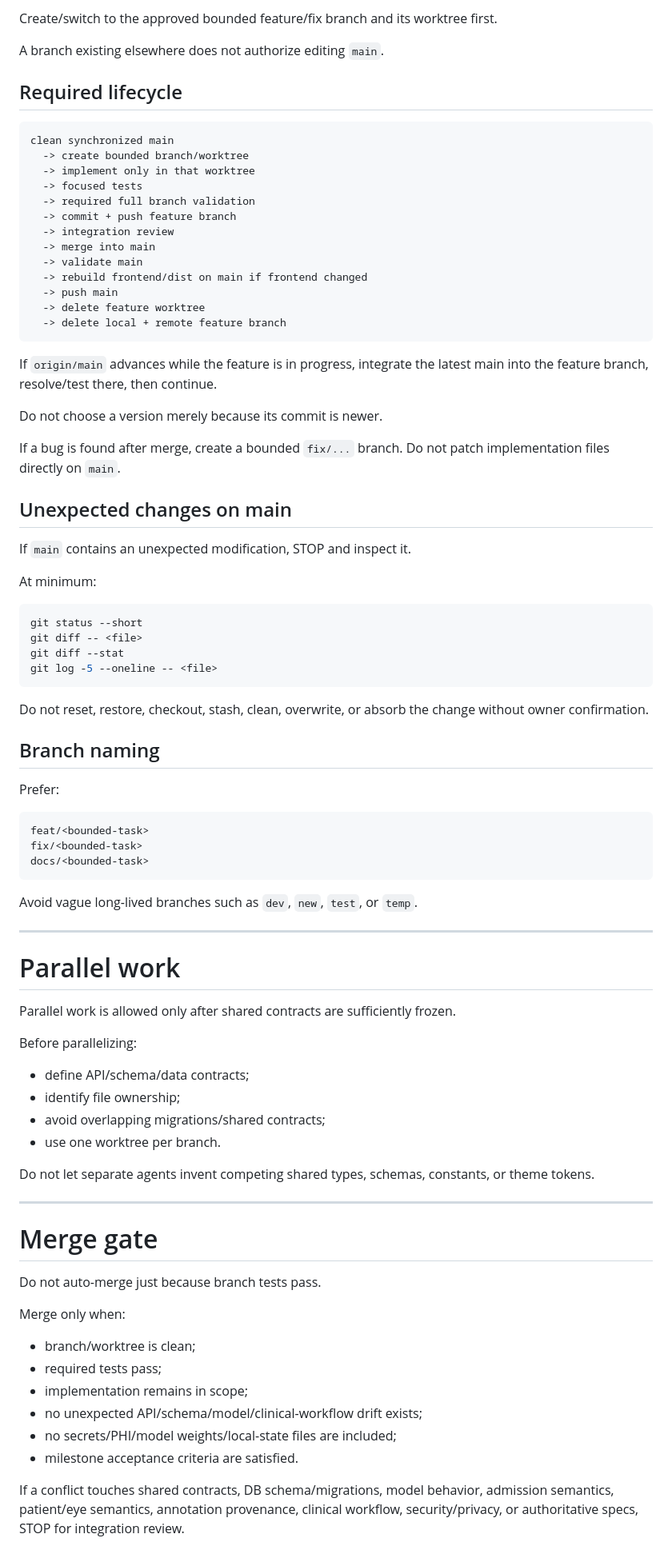
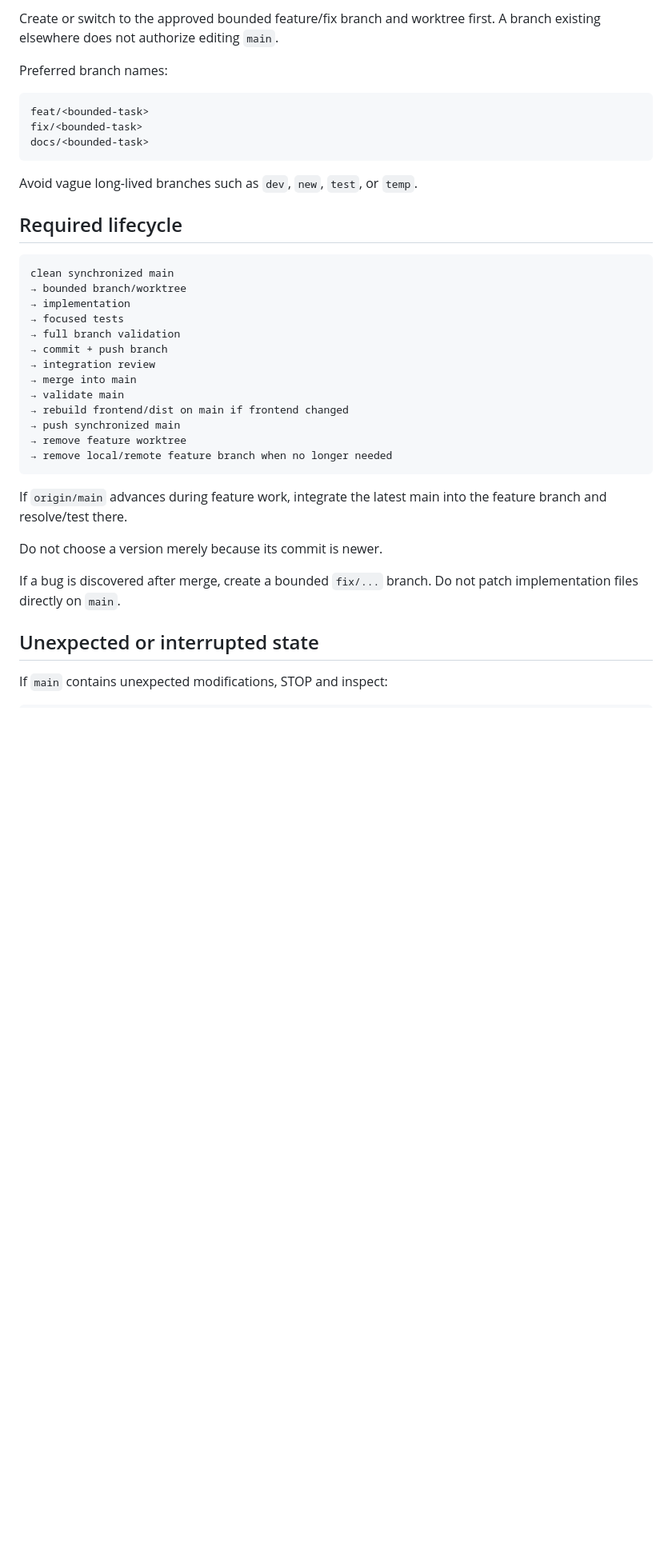
Before and after one commit to siriponsri/dr-support-screening-poc, a Markdown page: AGENTS.md, the part around one of its changes. Shown at 80% size. Drawn GitHub-style; blank space fills up the shorter version.

Commit message:
docs: harden agent branch and integration workflow

````diff
--- a/AGENTS.md
+++ b/AGENTS.md
@@ -81,53 +85,8 @@ If the active implementation shell is on `main`, STOP.
 
-Create/switch to the approved bounded feature/fix branch and its worktree first.
-
+Create or switch to the approved bounded feature/fix branch and worktree first.
 A branch existing elsewhere does not authorize editing `main`.
 
-## Required lifecycle
-
-```text
-clean synchronized main
-  -> create bounded branch/worktree
-  -> implement only in that worktree
-  -> focused tests
-  -> required full branch validation
-  -> commit + push feature branch
-  -> integration review
-  -> merge into main
-  -> validate main
-  -> rebuild frontend/dist on main if frontend changed
-  -> push main
-  -> delete feature worktree
-  -> delete local + remote feature branch
-```
-
-If `origin/main` advances while the feature is in progress, integrate the latest
-main into the feature branch, resolve/test there, then continue.
-
-Do not choose a version merely because its commit is newer.
-
-If a bug is found after merge, create a bounded `fix/...` branch. Do not patch
-implementation files directly on `main`.
-
-## Unexpected changes on main
-
-If `main` contains an unexpected modification, STOP and inspect it.
-
-At minimum:
-
-```bash
-git status --short
-git diff -- <file>
-git diff --stat
-git log -5 --oneline -- <file>
-```
-
-Do not reset, restore, checkout, stash, clean, overwrite, or absorb the change
-without owner confirmation.
-
-## Branch naming
-
-Prefer:
+Preferred branch names:
 
 ```text
 feat/<bounded-task>
@@ -137,38 +96,33 @@ docs/<bounded-task>
 
 Avoid vague long-lived branches such as `dev`, `new`, `test`, or `temp`.
 
----
+## Required lifecycle
 
-# Parallel work
+```text
+clean synchronized main
+→ bounded branch/worktree
+→ implementation
+→ focused tests
+→ full branch validation
+→ commit + push branch
+→ integration review
+→ merge into main
+→ validate main
+→ rebuild frontend/dist on main if frontend changed
+→ push synchronized main
+→ remove feature worktree
+→ remove local/remote feature branch when no longer needed
+```
 
-Parallel work is allowed only after shared contracts are sufficiently frozen.
+If `origin/main` advances during feature work, integrate the latest main into
+the feature branch and resolve/test there.
 
-Before parallelizing:
+Do not choose a version merely because its commit is newer.
 
-- define API/schema/data contracts;
-- identify file ownership;
-- avoid overlapping migrations/shared contracts;
-- use one worktree per branch.
+If a bug is discovered after merge, create a bounded `fix/...` branch.
+Do not patch implementation files directly on `main`.
 
-Do not let separate agents invent competing shared types, schemas, constants,
-or theme tokens.
+## Unexpected or interrupted state
 
----
+If `main` contains unexpected modifications, STOP and inspect:
 
-# Merge gate
-
-Do not auto-merge just because branch tests pass.
-
-Merge only when:
-
-- branch/worktree is clean;
-- required tests pass;
-- implementation remains in scope;
-- no unexpected API/schema/model/clinical-workflow drift exists;
-- no secrets/PHI/model weights/local-state files are included;
-- milestone acceptance criteria are satisfied.
-
-If a conflict touches shared contracts, DB schema/migrations, model behavior,
-admission semantics, patient/eye semantics, annotation provenance, clinical
-workflow, security/privacy, or authoritative specs, STOP for integration review.
-
````
Also changed, not shown: other parts of AGENTS.md (+228 -163 lines).
